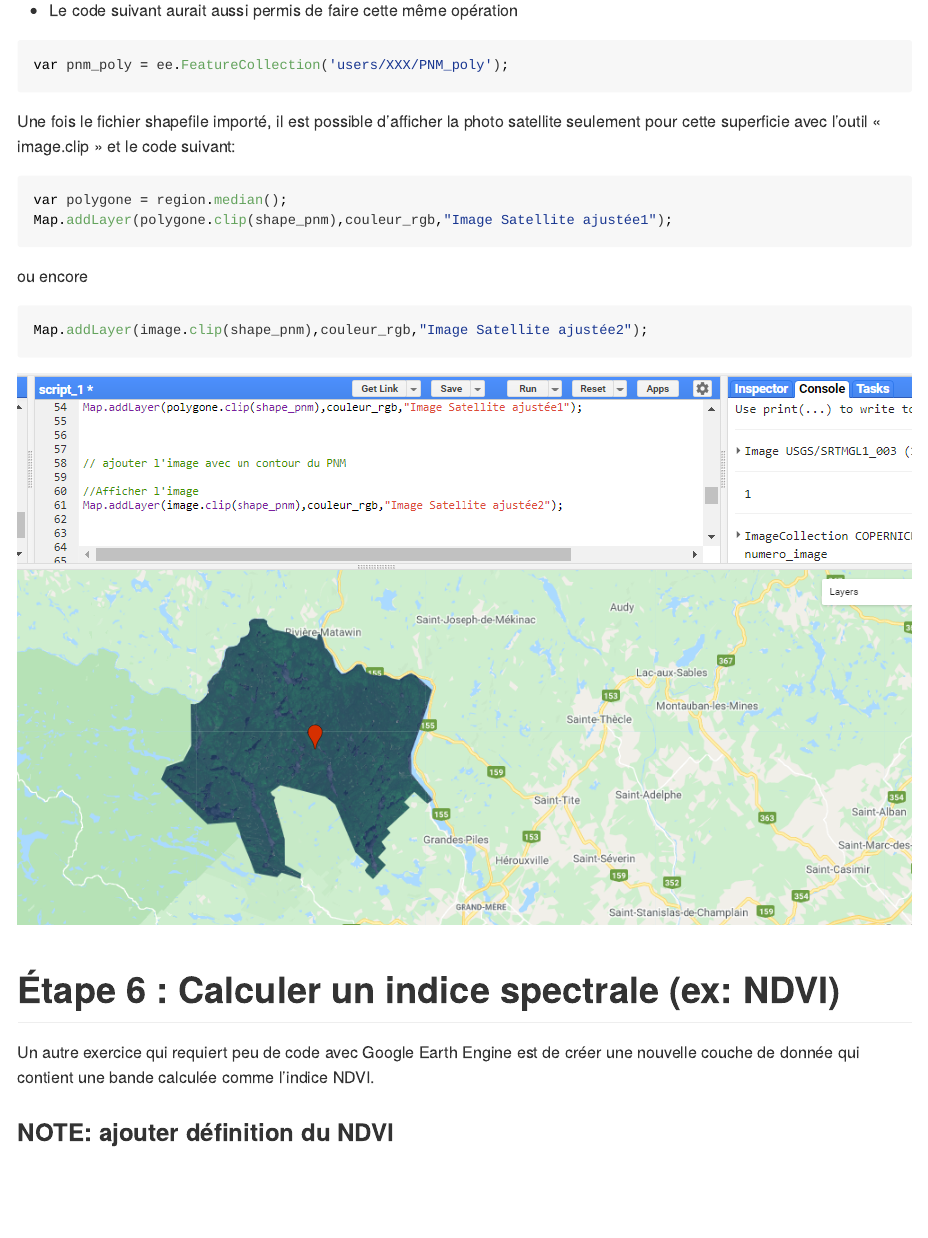
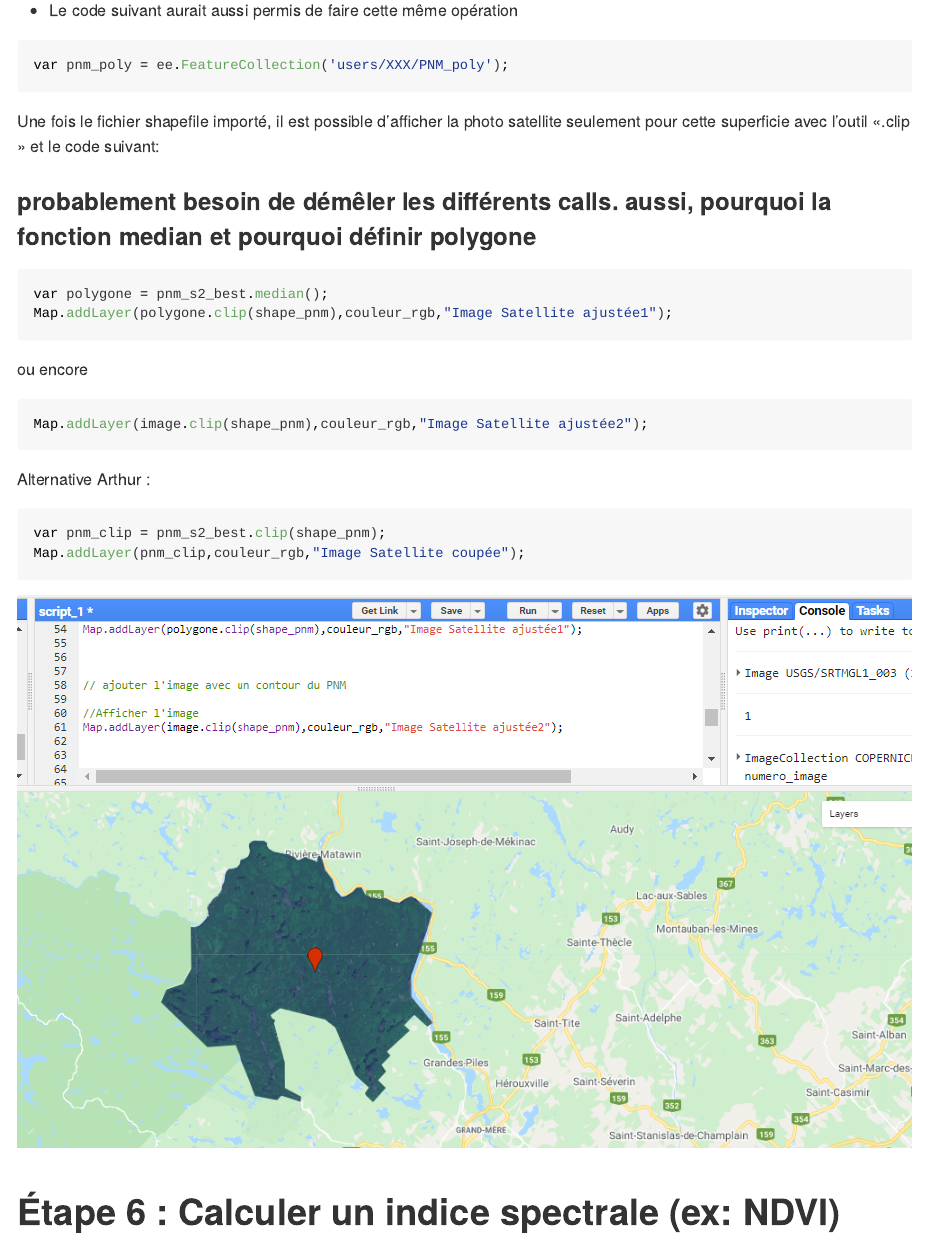
Before and after one commit to arthurdegrandpre/Numerilab_EE, an R Markdown document (scripts/numerilab_EE.Rmd): the page in a window 1100 px wide, from 9580 px down. The pictures show the output file scripts/numerilab_EE.md that the author committed with the source, drawn offline in the style of GitHub.

Commit message:
fix étape 5
insertion d'un code alternatif, j'ai l'aissé l'original pour que les deux soient visibles

````diff
--- a/scripts/numerilab_EE.Rmd
+++ b/scripts/numerilab_EE.Rmd
@@ -234,10 +234,12 @@ include_graphics(img_path[12])
 var pnm_poly = ee.FeatureCollection('users/XXX/PNM_poly');
 ```
 
-Une fois le fichier shapefile importé, il est possible d’afficher la photo satellite seulement pour cette superficie avec l’outil « image.clip » et le code suivant:
+Une fois le fichier shapefile importé, il est possible d’afficher la photo satellite seulement pour cette superficie avec l’outil «.clip » et le code suivant:
+
+### probablement besoin de démêler les différents calls. aussi, pourquoi la fonction median et pourquoi définir polygone
 
 ```{javascript, eval=F}
-var polygone = region.median();
+var polygone = pnm_s2_best.median();
 Map.addLayer(polygone.clip(shape_pnm),couleur_rgb,"Image Satellite ajustée1");
 ```
 
@@ -245,6 +247,13 @@ ou encore
 
 ```{javascript, eval=F}
 Map.addLayer(image.clip(shape_pnm),couleur_rgb,"Image Satellite ajustée2");
+```
+
+Alternative Arthur :
+
+```{javascript, eval=F}
+var pnm_clip = pnm_s2_best.clip(shape_pnm);
+Map.addLayer(pnm_clip,couleur_rgb,"Image Satellite coupée");
 ```
 
 ```{r, echo=F}
````
Also changed, not shown: scripts/numerilab_EE.md.
